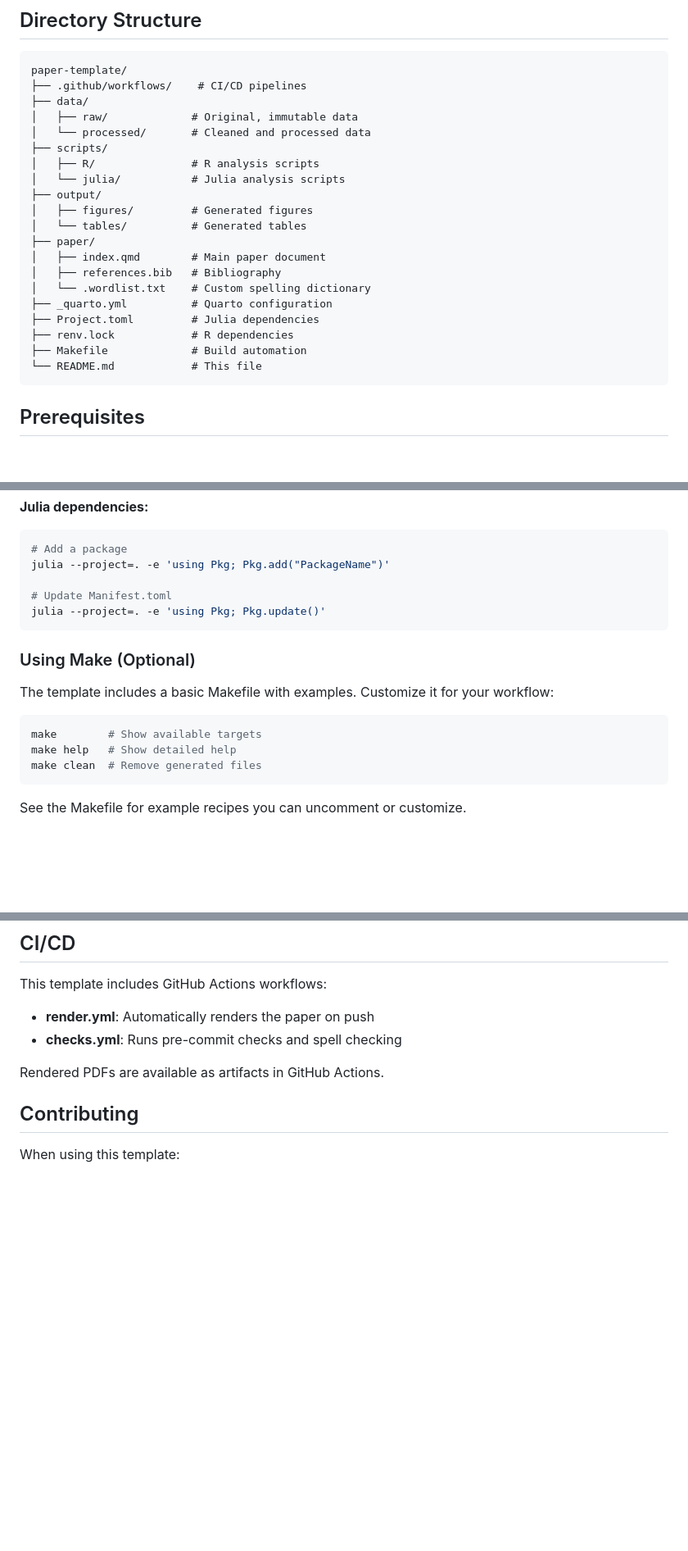
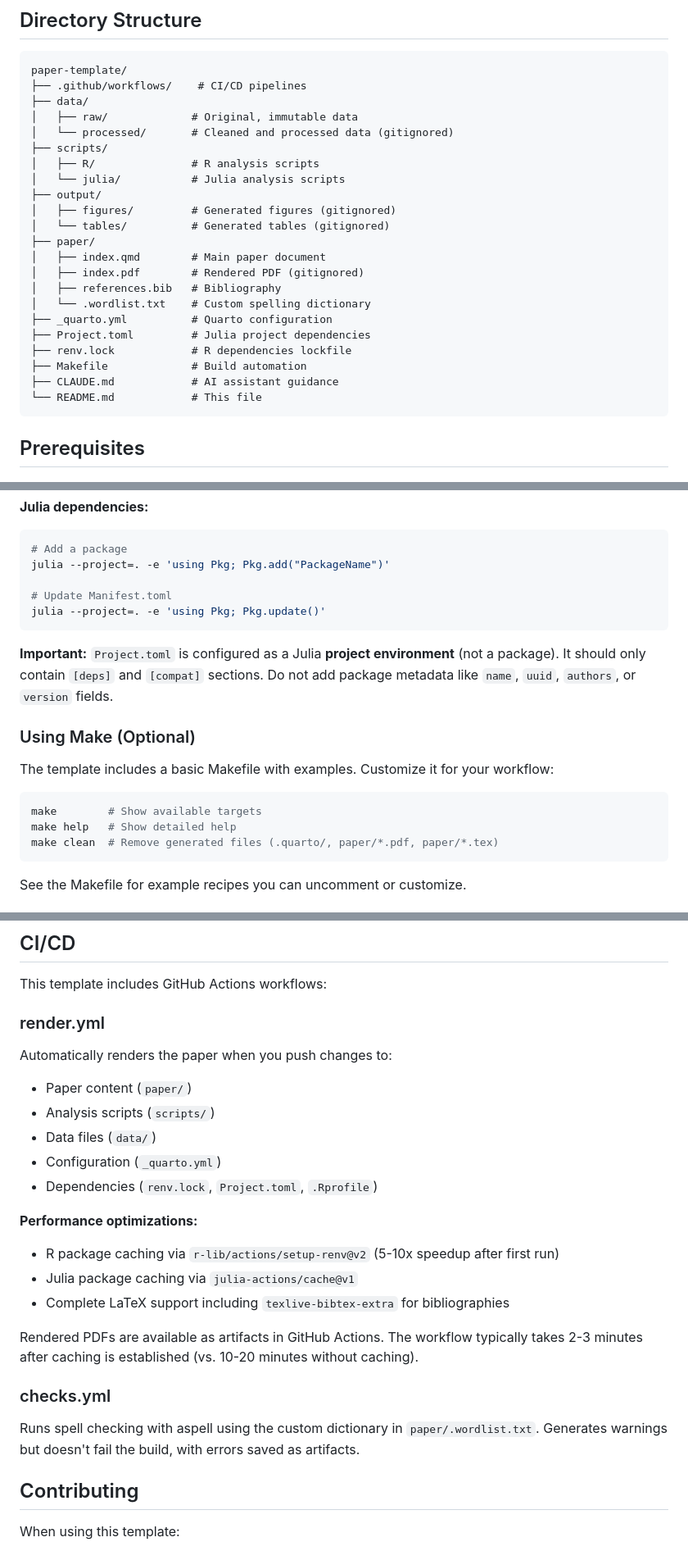
Before and after one commit to jamesmbaazam/paper-template, a Markdown page: README.md, 3 parts joined by grey strips. Shown at 82% size. Rendered like a GitHub page; blank space fills up the shorter version.

Commit message:
Update README to reflect current project configuration
- Fix output directory reference (paper/index.pdf, not _output/)
- Update directory structure to show gitignored files and CLAUDE.md
- Expand CI/CD section with caching details and performance info
- Add Project.toml clarification (project environment, not package)
- Add CLAUDE.md documentation reference
- Fix Makefile clean target description

All information now accurately reflects the current project setup.

🤖 Generated with [Claude Code](https://claude.com/claude-code)

Co-Authored-By: Claude <noreply@anthropic.com>

````diff
--- a/README.md
+++ b/README.md
@@ -20,21 +20,23 @@ paper-template/
 ├── .github/workflows/    # CI/CD pipelines
 ├── data/
 │   ├── raw/             # Original, immutable data
-│   └── processed/       # Cleaned and processed data
+│   └── processed/       # Cleaned and processed data (gitignored)
 ├── scripts/
 │   ├── R/               # R analysis scripts
 │   └── julia/           # Julia analysis scripts
 ├── output/
-│   ├── figures/         # Generated figures
-│   └── tables/          # Generated tables
+│   ├── figures/         # Generated figures (gitignored)
+│   └── tables/          # Generated tables (gitignored)
 ├── paper/
 │   ├── index.qmd        # Main paper document
+│   ├── index.pdf        # Rendered PDF (gitignored)
 │   ├── references.bib   # Bibliography
 │   └── .wordlist.txt    # Custom spelling dictionary
 ├── _quarto.yml          # Quarto configuration
-├── Project.toml         # Julia dependencies
-├── renv.lock            # R dependencies
+├── Project.toml         # Julia project dependencies
+├── renv.lock            # R dependencies lockfile
 ├── Makefile             # Build automation
+├── CLAUDE.md            # AI assistant guidance
 └── README.md            # This file
 ```
 
@@ -172,6 +185,8 @@ julia --project=. -e 'using Pkg; Pkg.add("PackageName")'
 julia --project=. -e 'using Pkg; Pkg.update()'
 ```
 
+**Important:** `Project.toml` is configured as a Julia **project environment** (not a package). It should only contain `[deps]` and `[compat]` sections. Do not add package metadata like `name`, `uuid`, `authors`, or `version` fields.
+
 ### Using Make (Optional)
 
 The template includes a basic Makefile with examples. Customize it for your workflow:
@@ -179,7 +194,7 @@ The template includes a basic Makefile with examples. Customize it for your work
 ```bash
 make        # Show available targets
 make help   # Show detailed help
-make clean  # Remove generated files
+make clean  # Remove generated files (.quarto/, paper/*.pdf, paper/*.tex)
 ```
 
 See the Makefile for example recipes you can uncomment or customize.
@@ -234,10 +249,23 @@ Edit the `include-in-header` section in `_quarto.yml`.
 
 This template includes GitHub Actions workflows:
 
-- **render.yml**: Automatically renders the paper on push
-- **checks.yml**: Runs pre-commit checks and spell checking
+### render.yml
+Automatically renders the paper when you push changes to:
+- Paper content (`paper/`)
+- Analysis scripts (`scripts/`)
+- Data files (`data/`)
+- Configuration (`_quarto.yml`)
+- Dependencies (`renv.lock`, `Project.toml`, `.Rprofile`)
 
-Rendered PDFs are available as artifacts in GitHub Actions.
+**Performance optimizations:**
+- R package caching via `r-lib/actions/setup-renv@v2` (5-10x speedup after first run)
+- Julia package caching via `julia-actions/cache@v1`
+- Complete LaTeX support including `texlive-bibtex-extra` for bibliographies
+
+Rendered PDFs are available as artifacts in GitHub Actions. The workflow typically takes 2-3 minutes after caching is established (vs. 10-20 minutes without caching).
+
+### checks.yml
+Runs spell checking with aspell using the custom dictionary in `paper/.wordlist.txt`. Generates warnings but doesn't fail the build, with errors saved as artifacts.
 
 ## Contributing
 
````
Also changed, not shown: other parts of README.md (+12 -1 lines).
